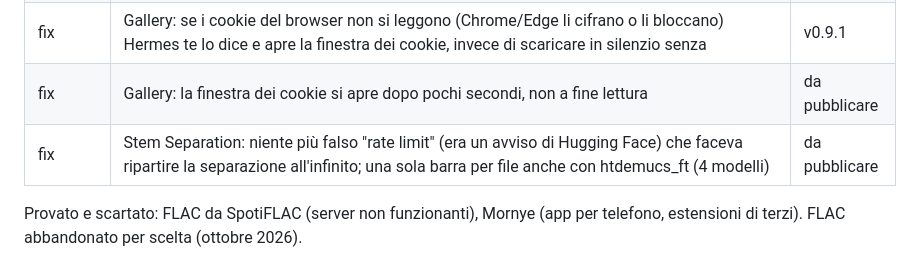
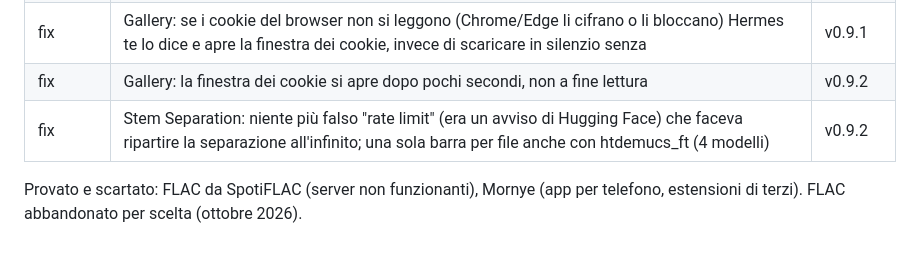
Before and after one commit to MegumiSharp/hermes, a Markdown page: docs/STATUS.md, the part around the change. Rendered like a GitHub page.

Commit message:
STATUS: v0.9.2
Co-Authored-By: Claude Opus 5.5 <noreply@anthropic.com>

```diff
--- a/docs/STATUS.md
+++ b/docs/STATUS.md
@@ -30,8 +30,8 @@ Aggiornato a ogni tranche. Le prove a mano sono in [TEST-TODO.md](TEST-TODO.md),
 | fix | Aggiornamenti anche quando GitHub limita le richieste (Hermes legge la pagina della release); logo e icona di Windows dal tuo disegno con i colori di Hermes; Image Upscale senza la posa scura | v0.8.1 |
 | T25 | Gallery più veloce: legge solo un'anteprima (60 file + il totale), poi scarica tutto in un solo passaggio con filtri e scelte; n / totale in coda e ripresa dopo la chiusura; cookie per E-Hentai/ExHentai (originali), utile anche per Pixiv e X; anteprime che non si sovrappongono più con gallerie grandi; il fumetto di Anya non blocca più i clic sotto | v0.9.0 |
 | fix | Gallery: se i cookie del browser non si leggono (Chrome/Edge li cifrano o li bloccano) Hermes te lo dice e apre la finestra dei cookie, invece di scaricare in silenzio senza | v0.9.1 |
-| fix | Gallery: la finestra dei cookie si apre dopo pochi secondi, non a fine lettura | da pubblicare |
-| fix | Stem Separation: niente più falso "rate limit" (era un avviso di Hugging Face) che faceva ripartire la separazione all'infinito; una sola barra per file anche con htdemucs_ft (4 modelli) | da pubblicare |
+| fix | Gallery: la finestra dei cookie si apre dopo pochi secondi, non a fine lettura | v0.9.2 |
+| fix | Stem Separation: niente più falso "rate limit" (era un avviso di Hugging Face) che faceva ripartire la separazione all'infinito; una sola barra per file anche con htdemucs_ft (4 modelli) | v0.9.2 |
 
 Provato e scartato: FLAC da SpotiFLAC (server non funzionanti), Mornye (app per telefono, estensioni di terzi).
 FLAC abbandonato per scelta (ottobre 2026).
```
